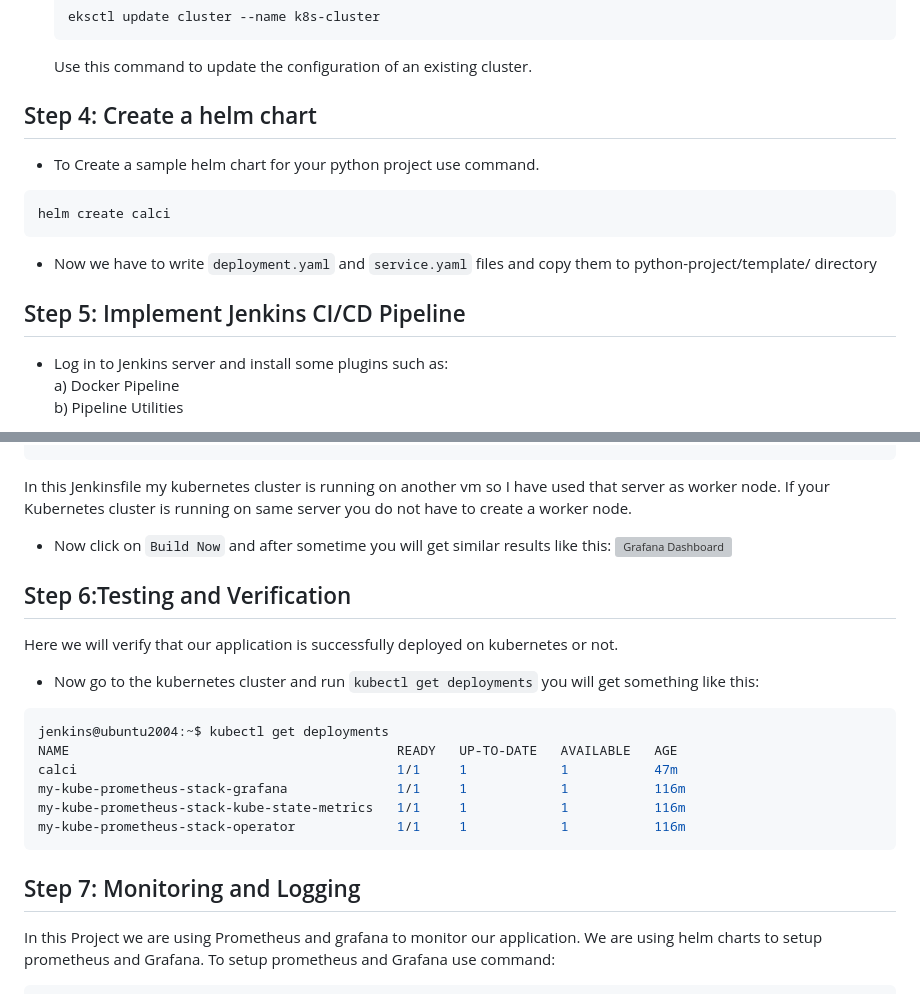
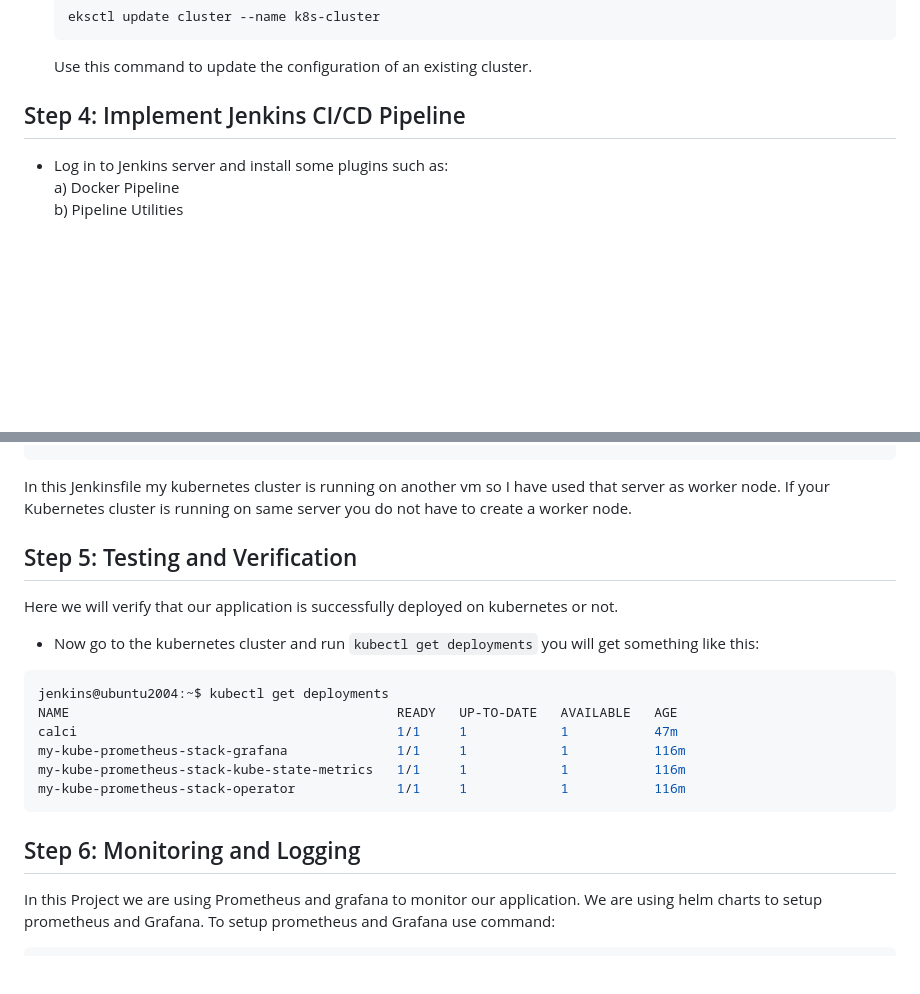
Before and after one commit to Amits64/project, a Markdown page: sci_calci/README.md, 2 parts joined by grey strips. GitHub-like rendering; blank space fills up the shorter version; grey boxes are pictures that could not be loaded.

````diff
--- a/sci_calci/README.md
+++ b/sci_calci/README.md
@@ -157,17 +157,7 @@ To install eksctl on Linux, follow these steps:
 
     Use this command to update the configuration of an existing cluster.
 
-## Step 4: Create a helm chart
-
-- To Create a sample helm chart for your python project use command.
-
-```
-helm create calci
-```
-
-- Now we have to write `deployment.yaml` and `service.yaml` files and copy them to python-project/template/ directory
-
-## Step 5: Implement Jenkins CI/CD Pipeline
+## Step 4: Implement Jenkins CI/CD Pipeline
 
 - Log in to Jenkins server and install some plugins such as:
 a) Docker Pipeline
@@ -270,10 +260,7 @@ pipeline {
 ```
 In this Jenkinsfile my kubernetes cluster is running on another vm so I have used that server as worker node. If your Kubernetes cluster is running on same server you do not have to create a worker node.
 
-- Now click on `Build Now` and after sometime you will get similar results like this:
-![Grafana Dashboard](./Screenshots/Screenshot%20(86).png "python-application")
-
-## Step 6:Testing and Verification
+## Step 5: Testing and Verification
 
 Here we will verify that our application is successfully deployed on kubernetes or not.
 - Now go to the kubernetes cluster and run `kubectl get deployments` you will get something like this:
@@ -286,7 +273,7 @@ my-kube-prometheus-stack-kube-state-metrics   1/1     1            1           1
 my-kube-prometheus-stack-operator             1/1     1            1           116m
 ```
 
-## Step 7: Monitoring and Logging
+## Step 6: Monitoring and Logging
 
 In this Project we are using Prometheus and grafana to monitor our application. We are using helm charts to setup prometheus and Grafana. To setup prometheus and Grafana use command:
 ```bash
````
